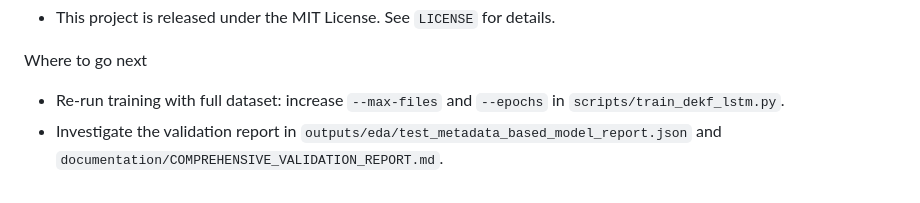
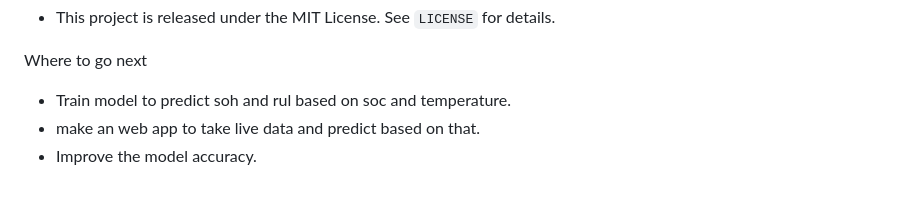
Before and after one commit to saber2164/bms, a Markdown page: README.md, the part around the change. Rendered like a GitHub page.

Commit message:
Update README with next steps for project
Added future work items for model training and web app development.

```diff
--- a/README.md
+++ b/README.md
@@ -82,5 +82,6 @@ License
 - This project is released under the MIT License. See `LICENSE` for details.
 
 Where to go next
-- Re-run training with full dataset: increase `--max-files` and `--epochs` in `scripts/train_dekf_lstm.py`.
-- Investigate the validation report in `outputs/eda/test_metadata_based_model_report.json` and `documentation/COMPREHENSIVE_VALIDATION_REPORT.md`.
+- Train model to predict soh and rul based on soc and temperature.
+- make an web app to take live data and predict based on that.
+- Improve the model accuracy.
```
